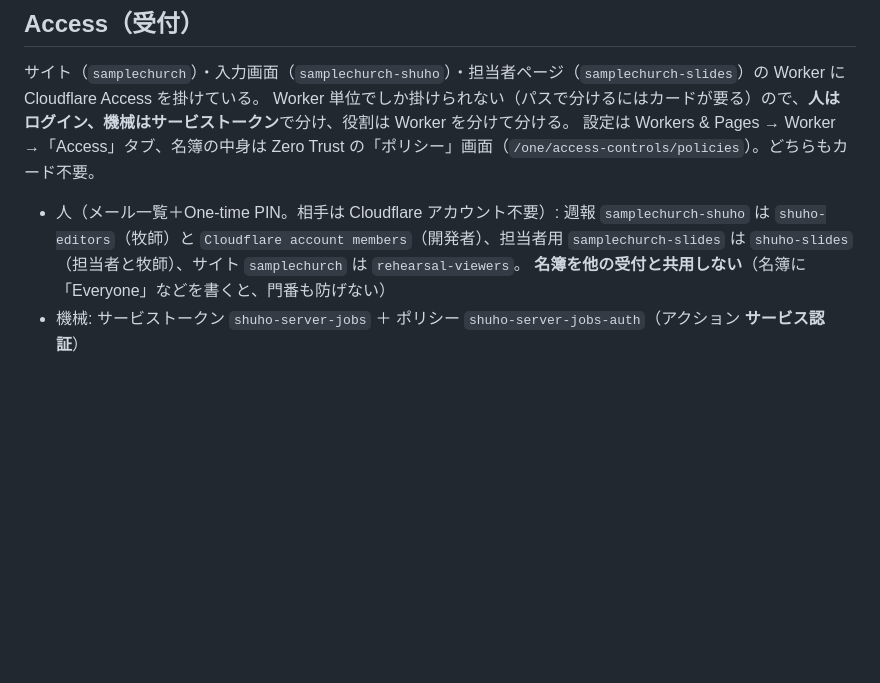
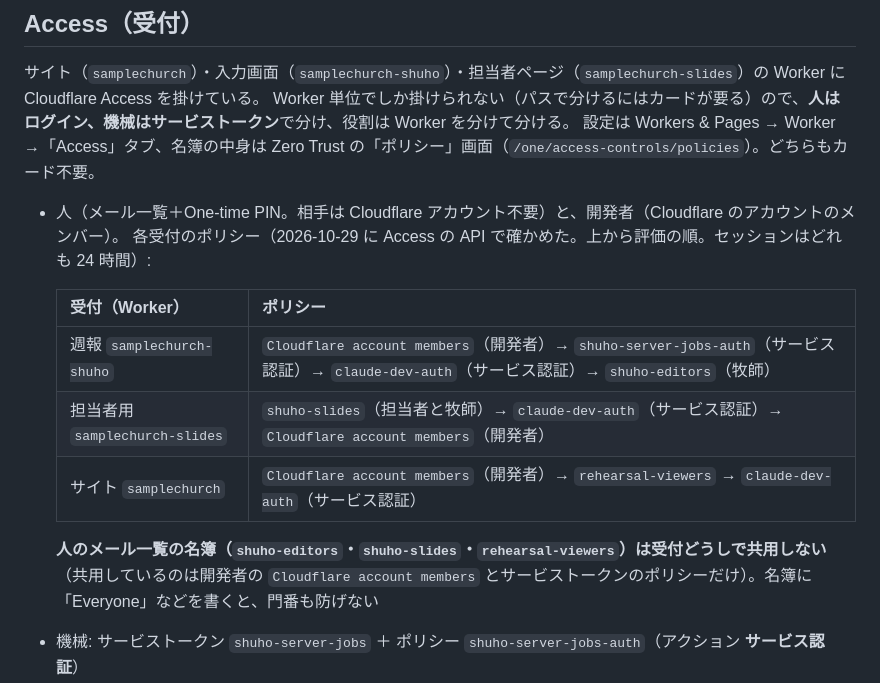
Before and after one commit to bw46749854/church-bulletin-generator, a Markdown page: docs/OPERATIONS.md, the part around the change. Rendered like a GitHub page; blank space fills up the shorter version.

Commit message:
文書: Access の各受付のポリシーと Workers Builds のトリガーを本番の設定に合わせる。実物の ID の先頭の文字を置き換え用の印にする
Co-Authored-By: Claude Opus 5.5 <noreply@anthropic.com>

```diff
--- a/docs/OPERATIONS.md
+++ b/docs/OPERATIONS.md
@@ -242,9 +242,16 @@ Linux で Chromium の依存ライブラリが無いときは `sudo npx playwrig
 Worker 単位でしか掛けられない（パスで分けるにはカードが要る）ので、**人はログイン、機械はサービストークン**で分け、役割は Worker を分けて分ける。
 設定は Workers & Pages → Worker →「Access」タブ、名簿の中身は Zero Trust の「ポリシー」画面（`/one/access-controls/policies`）。どちらもカード不要。
 
-- 人（メール一覧＋One-time PIN。相手は Cloudflare アカウント不要）:
-  週報 `samplechurch-shuho` は `shuho-editors`（牧師）と `Cloudflare account members`（開発者）、担当者用 `samplechurch-slides` は `shuho-slides`（担当者と牧師）、サイト `samplechurch` は `rehearsal-viewers`。
-  **名簿を他の受付と共用しない**（名簿に「Everyone」などを書くと、門番も防げない）
+- 人（メール一覧＋One-time PIN。相手は Cloudflare アカウント不要）と、開発者（Cloudflare のアカウントのメンバー）。
+  各受付のポリシー（2026-10-29 に Access の API で確かめた。上から評価の順。セッションはどれも 24 時間）:
+
+  | 受付（Worker） | ポリシー |
+  |---|---|
+  | 週報 `samplechurch-shuho` | `Cloudflare account members`（開発者）→ `shuho-server-jobs-auth`（サービス認証）→ `claude-dev-auth`（サービス認証）→ `shuho-editors`（牧師） |
+  | 担当者用 `samplechurch-slides` | `shuho-slides`（担当者と牧師）→ `claude-dev-auth`（サービス認証）→ `Cloudflare account members`（開発者） |
+  | サイト `samplechurch` | `Cloudflare account members`（開発者）→ `rehearsal-viewers` → `claude-dev-auth`（サービス認証） |
+
+  **人のメール一覧の名簿（`shuho-editors`・`shuho-slides`・`rehearsal-viewers`）は受付どうしで共用しない**（共用しているのは開発者の `Cloudflare account members` とサービストークンのポリシーだけ）。名簿に「Everyone」などを書くと、門番も防げない
 - 機械: サービストークン `shuho-server-jobs` ＋ ポリシー `shuho-server-jobs-auth`（アクション **サービス認証**）
   - PDF エンジン: Worker が `CF-Access-Client-Id/Secret` を Chromium の追加ヘッダに入れる（Cloudflare は `page.setExtraHTTPHeaders`、
     Render へは `x-page-headers` で渡して同じことをする）。これで紙面の CSS・JS・フォント（`/shuho-assets/`）を取りに行ける
```
Also changed, not shown: docs/ARCHITECTURE.md (+5 -5 lines), docs/slides-role.md (+2 -2 lines).
